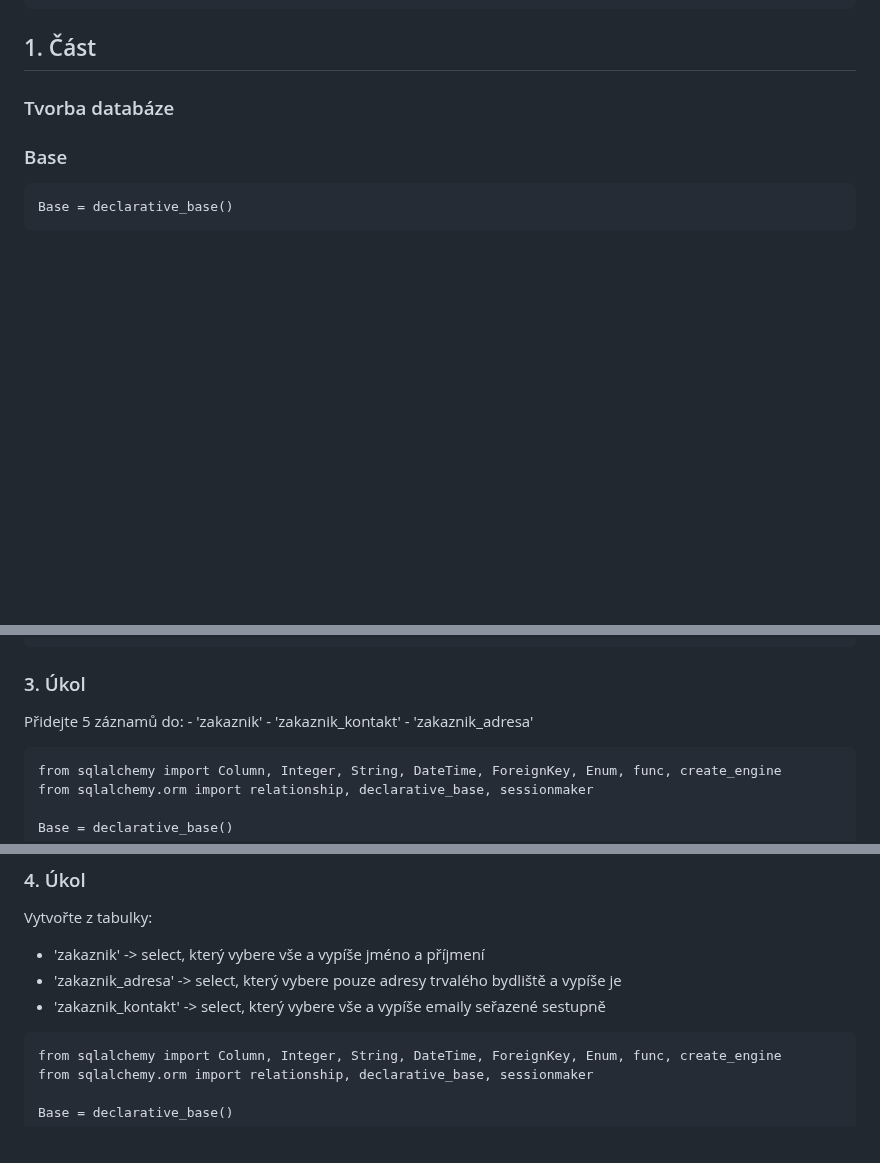
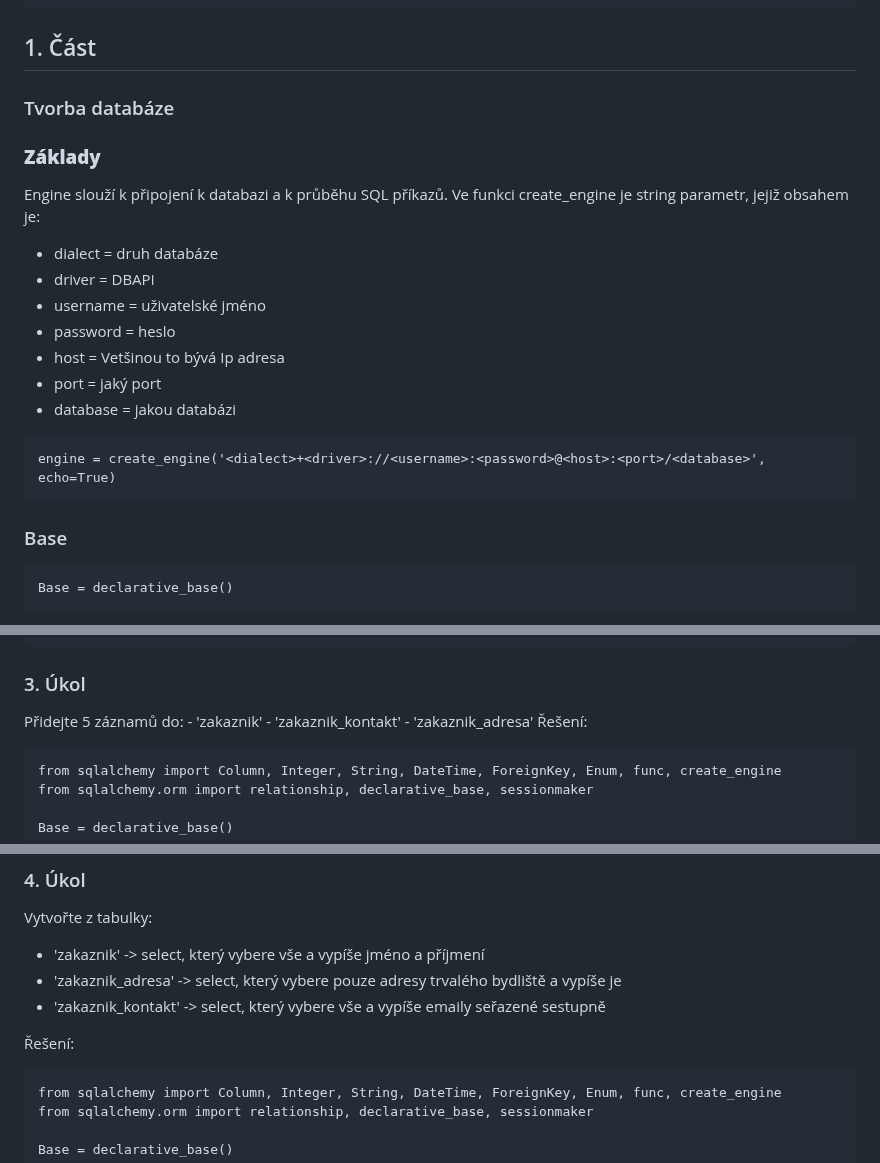
Before and after one commit to Hamzic12/SQL-Alchemy, a Markdown page: README.md, 3 parts joined by grey strips. GitHub-like rendering; blank space fills up the shorter version.

`````diff
--- a/README.md
+++ b/README.md
@@ -19,6 +19,20 @@ pip install flask
 ````
 ## 1. Část
 ### Tvorba databáze
+
+### <b>Základy</b>
+Engine slouží k připojení k databazi a k průběhu SQL příkazů. Ve funkci create_engine je string parametr, jejiž obsahem je:
+- dialect = druh databáze
+- driver = DBAPI
+- username = uživatelské jméno
+- password = heslo
+- host = Vetšinou to bývá Ip adresa
+- port = jaký port
+- database = jakou databázi
+````
+engine = create_engine('<dialect>+<driver>://<username>:<password>@<host>:<port>/<database>', echo=True)
+````
+
 ### Base
 ````
 Base = declarative_base()
@@ -294,6 +364,7 @@ Přidejte 5 záznamů do:
 	- 'zakaznik'
  	- 'zakaznik_kontakt'
 	- 'zakaznik_adresa'
+Řešení:
 ````
 from sqlalchemy import Column, Integer, String, DateTime, ForeignKey, Enum, func, create_engine
 from sqlalchemy.orm import relationship, declarative_base, sessionmaker
@@ -435,6 +506,8 @@ Vytvořte z tabulky:
 - 'zakaznik' -> select, který vybere vše a vypíše jméno a příjmení
 - 'zakaznik_adresa' -> select, který vybere pouze adresy trvalého bydliště a vypíše je
 - 'zakaznik_kontakt' -> select, který vybere vše a vypíše emaily seřazené sestupně
+
+Řešení:
 ````
 from sqlalchemy import Column, Integer, String, DateTime, ForeignKey, Enum, func, create_engine
 from sqlalchemy.orm import relationship, declarative_base, sessionmaker
`````
Also changed, not shown: other parts of README.md (+81 -31 lines).
